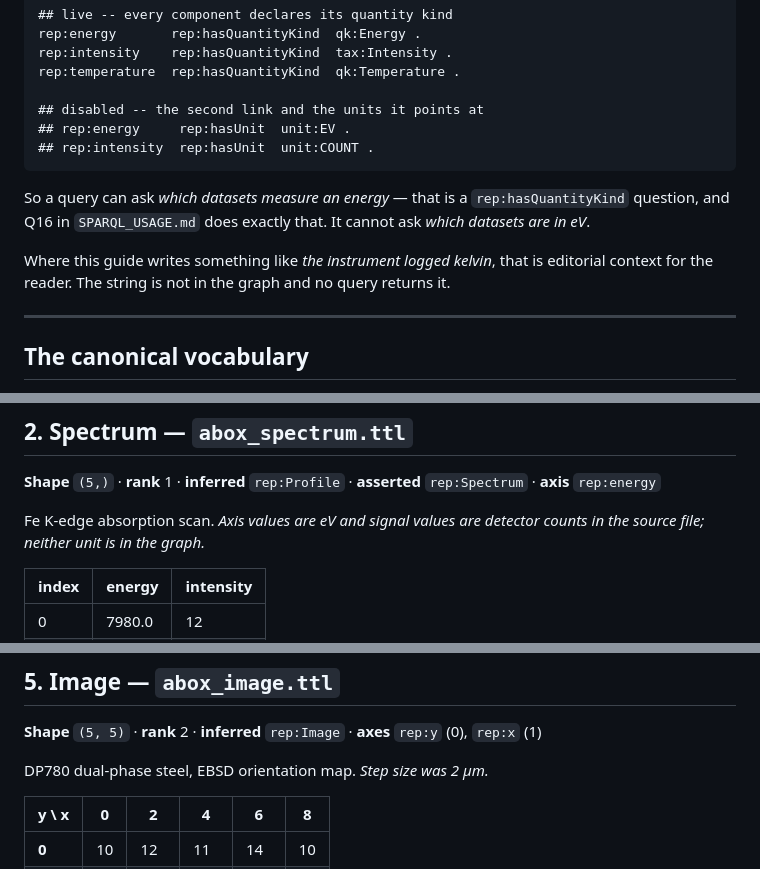
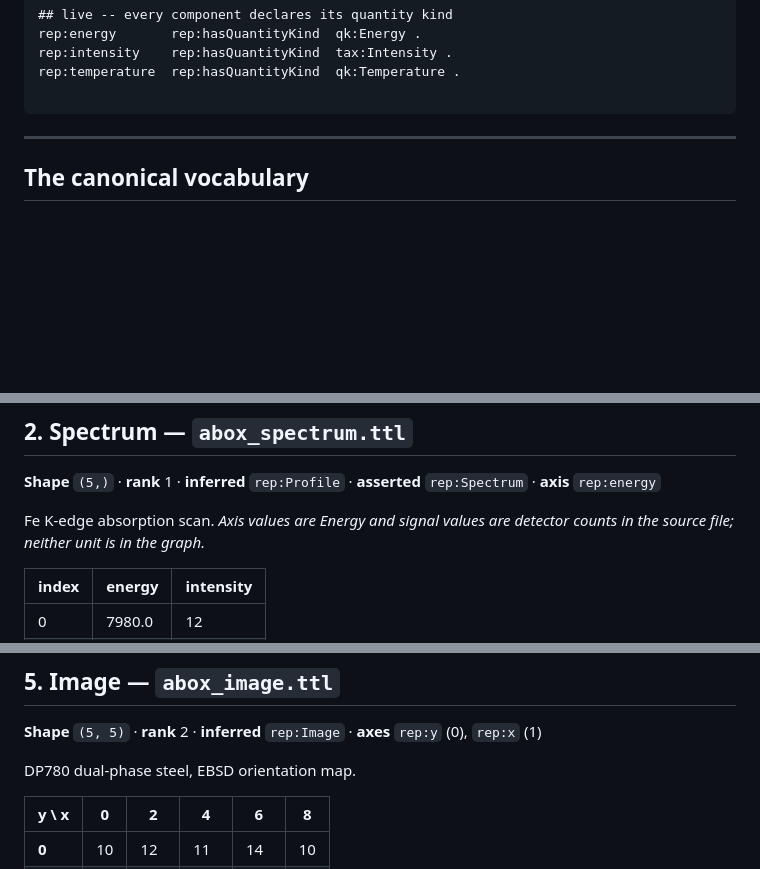
Before and after one commit to FAIRmat-NFDI/fairmat-taxonomy-v2, a Markdown page: MISC/has_representation/README.md, 3 parts joined by grey strips. Drawn GitHub-style; blank space fills up the shorter version.

````diff
--- a/MISC/has_representation/README.md
+++ b/MISC/has_representation/README.md
@@ -52,18 +52,8 @@ rep:energy       rep:hasQuantityKind  qk:Energy .
 rep:intensity    rep:hasQuantityKind  tax:Intensity .
 rep:temperature  rep:hasQuantityKind  qk:Temperature .
 
-## disabled -- the second link and the units it points at
-## rep:energy     rep:hasUnit  unit:EV .
-## rep:intensity  rep:hasUnit  unit:COUNT .
 ```
 
-So a query can ask *which datasets measure an energy* — that is a
-`rep:hasQuantityKind` question, and Q16 in `SPARQL_USAGE.md` does exactly that. It
-cannot ask *which datasets are in eV*.
-
-Where this guide writes something like *the instrument logged kelvin*, that is
-editorial context for the reader. The string is not in the graph and no query
-returns it.
 
 ---
 
@@ -180,7 +170,7 @@ this dataset by quantity kind without knowing the material or the property name.
 **Shape** `(5,)` · **rank** 1 · **inferred** `rep:Profile` · **asserted** `rep:Spectrum`
 · **axis** `rep:energy`
 
-Fe K-edge absorption scan. *Axis values are eV and signal values are detector counts
+Fe K-edge absorption scan. *Axis values are Energy and signal values are detector counts
 in the source file; neither unit is in the graph.*
 
 | index | energy | intensity |
@@ -319,7 +309,7 @@ _:d5 a rep:Observation ; qb:dataSet ex:r_depthprofile ;
 
 **Shape** `(5, 5)` · **rank** 2 · **inferred** `rep:Image` · **axes** `rep:y` (0), `rep:x` (1)
 
-DP780 dual-phase steel, EBSD orientation map. *Step size was 2 µm.*
+DP780 dual-phase steel, EBSD orientation map.
 
 | y \ x | 0 | 2 | 4 | 6 | 8 |
 |---|---|---|---|---|---|
````
Also changed, not shown: MISC/has_representation/SPARQL_USAGE.md (+8 -11 lines).
